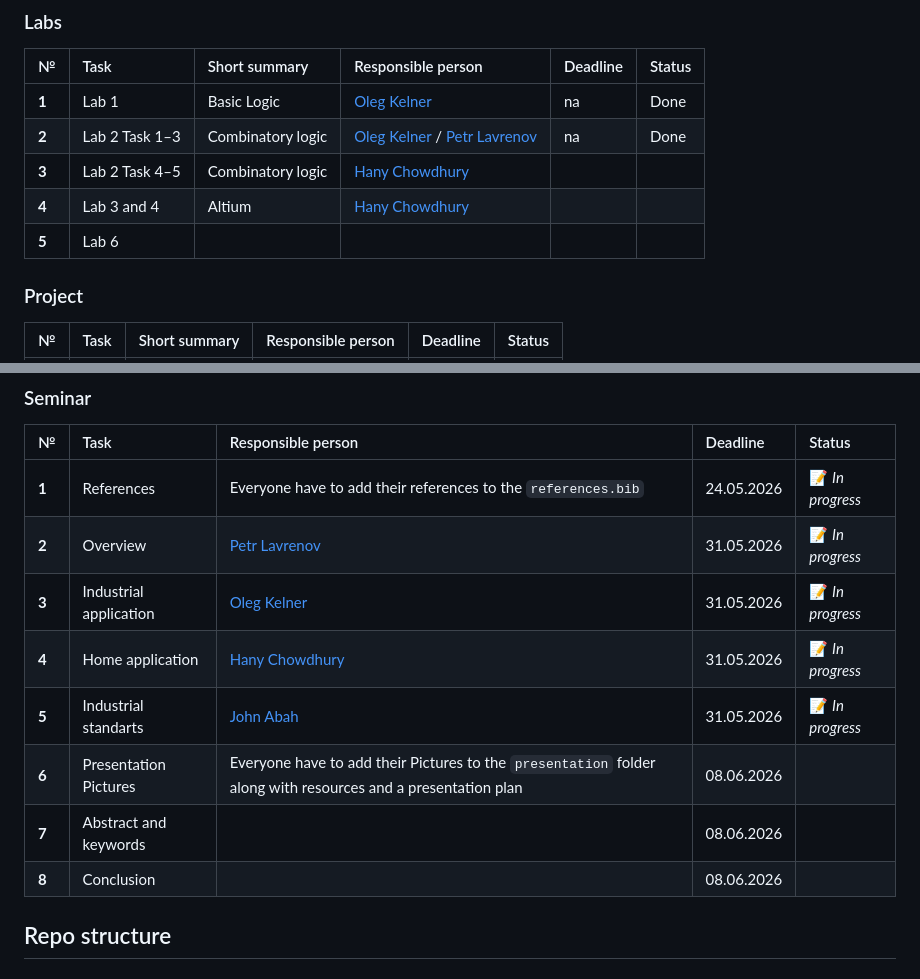
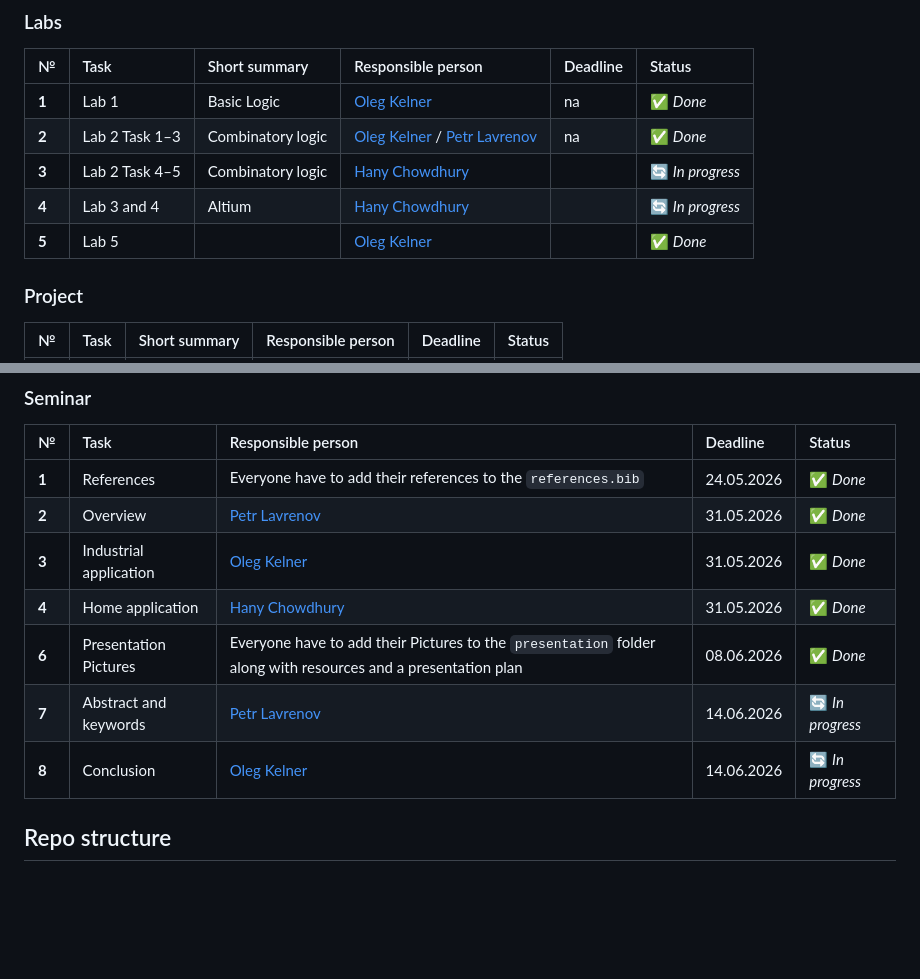
Before and after one commit to eggcitedraccoon/SS2026_HWE_Lab_B2, a Markdown page: README.md, 2 parts joined by grey strips. Rendered like a GitHub page; blank space fills up the shorter version.

Commit message:
Revise task statuses in README
Updated status for various lab and seminar tasks, marking some as done and others as in progress.

```diff
--- a/README.md
+++ b/README.md
@@ -12,11 +12,11 @@
 
 | №     | Task             | Short summary      | Responsible person                                                                                  | Deadline | Status |
 |:------|:-----------------|:-------------------|:----------------------------------------------------------------------------------------------------|:---------|:-------|
-| **1** | Lab 1            | Basic Logic        | [Oleg Kelner](https://github.com/eggcitedraccoon)                                                   | na       | Done   |
-| **2** | Lab 2 Task 1–3   | Combinatory logic  | [Oleg Kelner](https://github.com/eggcitedraccoon) / [Petr Lavrenov](https://github.com/DustyPetrol) | na       | Done   |
-| **3** | Lab 2 Task 4–5   | Combinatory logic  | [Hany Chowdhury](https://github.com/HanyChowdhury)                                                  |          |        |
-| **4** | Lab 3 and 4      | Altium             | [Hany Chowdhury](https://github.com/HanyChowdhury)                                                  |          |        |
-| **5** | Lab 6            |                    |                                                                                                     |          |        |
+| **1** | Lab 1            | Basic Logic        | [Oleg Kelner](https://github.com/eggcitedraccoon)                                                   | na       | ✅ *Done*   |
+| **2** | Lab 2 Task 1–3   | Combinatory logic  | [Oleg Kelner](https://github.com/eggcitedraccoon) / [Petr Lavrenov](https://github.com/DustyPetrol) | na       | ✅ *Done*  |
+| **3** | Lab 2 Task 4–5   | Combinatory logic  | [Hany Chowdhury](https://github.com/HanyChowdhury)                                                  |          |:arrows_counterclockwise: *In progress*        |
+| **4** | Lab 3 and 4      | Altium             | [Hany Chowdhury](https://github.com/HanyChowdhury)                                                  |          | :arrows_counterclockwise: *In progress*       |
+| **5** | Lab 5            |                    | [Oleg Kelner](https://github.com/eggcitedraccoon)  |          |  ✅ *Done*      |
 ### Project
 | №      | Task | Short summary | Responsible person | Deadline | Status |
 |:-------|:-----|:--------------|:-------------------|:---------|:-------|
@@ -27,14 +27,13 @@
 ### Seminar
 | №     | Task                    | Responsible person                                                                               | Deadline   | Status            |
 |:------|:------------------------|:-------------------------------------------------------------------------------------------------|:-----------|:------------------|
-| **1** | References              | Everyone have to add their references to the `references.bib`                                    | 24.05.2026 | 📝 *In progress*  |
-| **2** | Overview                | [Petr Lavrenov](https://github.com/DustyPetrol)                                                  | 31.05.2026 | 📝 *In progress*  |
-| **3** | Industrial application  | [Oleg Kelner](https://github.com/eggcitedraccoon)                                                | 31.05.2026 | 📝 *In progress*  |
-| **4** | Home application        | [Hany Chowdhury](https://github.com/HanyChowdhury)                                               | 31.05.2026 | 📝 *In progress*  |
-| **5** | Industrial standarts    | [John Abah](https://github.com/john-abah)                                                        | 31.05.2026 | 📝 *In progress*  |
-| **6** | Presentation Pictures   | Everyone have to add their Pictures to the `presentation` folder along with resources and a presentation plan | 08.06.2026 |                   |
-| **7** | Abstract and keywords   |                                                                                                  | 08.06.2026 |                   |
-| **8** | Conclusion              |                                                                                                  | 08.06.2026 |                   |
+| **1** | References              | Everyone have to add their references to the `references.bib`                                    | 24.05.2026 | ✅ *Done*  |
+| **2** | Overview                | [Petr Lavrenov](https://github.com/DustyPetrol)                                                  | 31.05.2026 | ✅ *Done*  |
+| **3** | Industrial application  | [Oleg Kelner](https://github.com/eggcitedraccoon)                                                | 31.05.2026 | ✅ *Done*  |
+| **4** | Home application        | [Hany Chowdhury](https://github.com/HanyChowdhury)                                               | 31.05.2026 | ✅ *Done*  |
+| **6** | Presentation Pictures   | Everyone have to add their Pictures to the `presentation` folder along with resources and a presentation plan | 08.06.2026 |✅ *Done*      |
+| **7** | Abstract and keywords   | [Petr Lavrenov](https://github.com/DustyPetrol)                 | 14.06.2026 |  :arrows_counterclockwise: *In progress*                 |
+| **8** | Conclusion              | [Oleg Kelner](https://github.com/eggcitedraccoon)                                                 | 14.06.2026 |    :arrows_counterclockwise: *In progress*               |
 
 
 ## Repo structure
```
